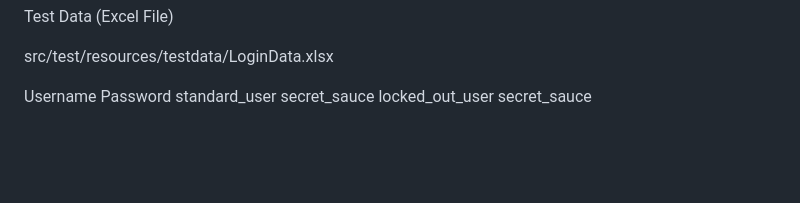
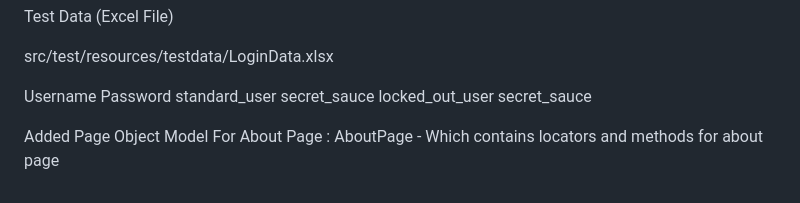
Before and after one commit to Heisenberg57/SwagLabsAutomation, a Markdown page: README.md, the part around the change. Rendered like a GitHub page; blank space fills up the shorter version.

Commit message:
Add AboutPage POM with locators and methods
Added Page Object Model for the About Page, including locators and methods.

```diff
--- a/README.md
+++ b/README.md
@@ -178,3 +178,5 @@ src/test/resources/testdata/LoginData.xlsx
 Username	Password
 standard_user	secret_sauce
 locked_out_user	secret_sauce
+
+Added Page Object Model For About Page :  AboutPage - Which contains locators and methods for about page
```
